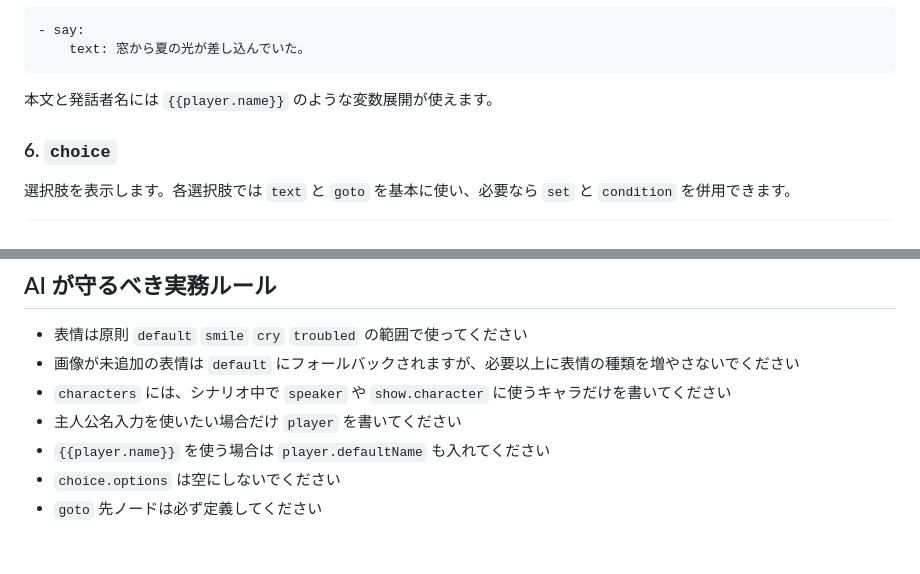
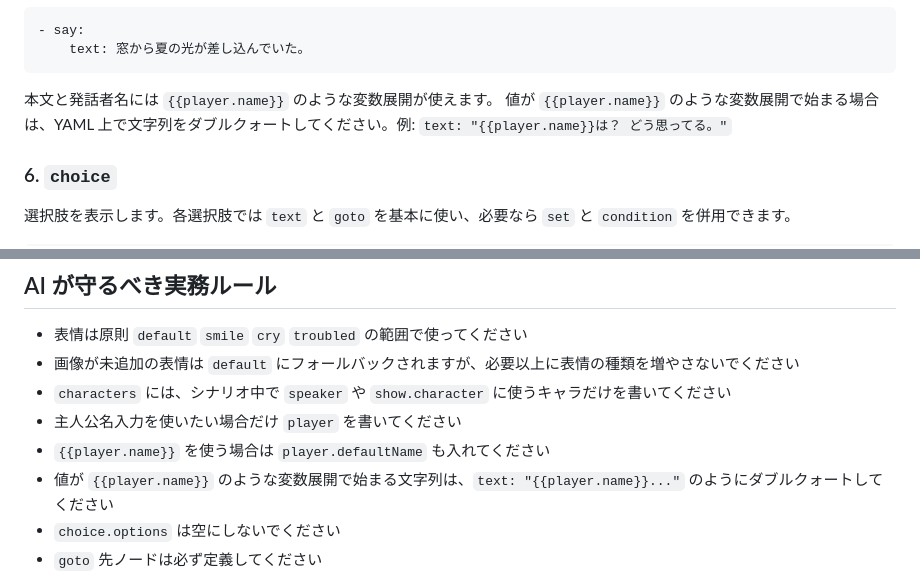
Before and after one commit to rabbuttz/NovelGame, a Markdown page: SCENARIO_YAML_INSTRUCTIONS.md, 2 parts joined by grey strips. Drawn GitHub-style; blank space fills up the shorter version.

````diff
--- a/SCENARIO_YAML_INSTRUCTIONS.md
+++ b/SCENARIO_YAML_INSTRUCTIONS.md
@@ -151,6 +151,7 @@ nodes:
 ```
 
 本文と発話者名には `{{player.name}}` のような変数展開が使えます。
+値が `{{player.name}}` のような変数展開で始まる場合は、YAML 上で文字列をダブルクォートしてください。例: `text: "{{player.name}}は？ どう思ってる。"`
 
 ### 6. `choice`
 
@@ -377,6 +378,7 @@ YAML:
 - `characters` には、シナリオ中で `speaker` や `show.character` に使うキャラだけを書いてください
 - 主人公名入力を使いたい場合だけ `player` を書いてください
 - `{{player.name}}` を使う場合は `player.defaultName` も入れてください
+- 値が `{{player.name}}` のような変数展開で始まる文字列は、`text: "{{player.name}}..."` のようにダブルクォートしてください
 - `choice.options` は空にしないでください
 - `goto` 先ノードは必ず定義してください
 - 無限ループを作る場合は意図があるときだけにしてください
````
Also changed, not shown: README.md (+1 -0 lines).
